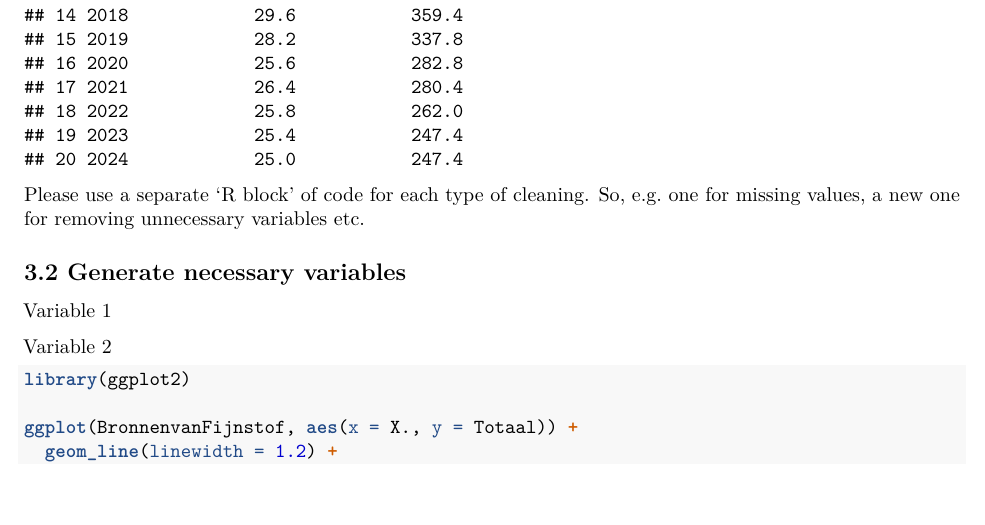
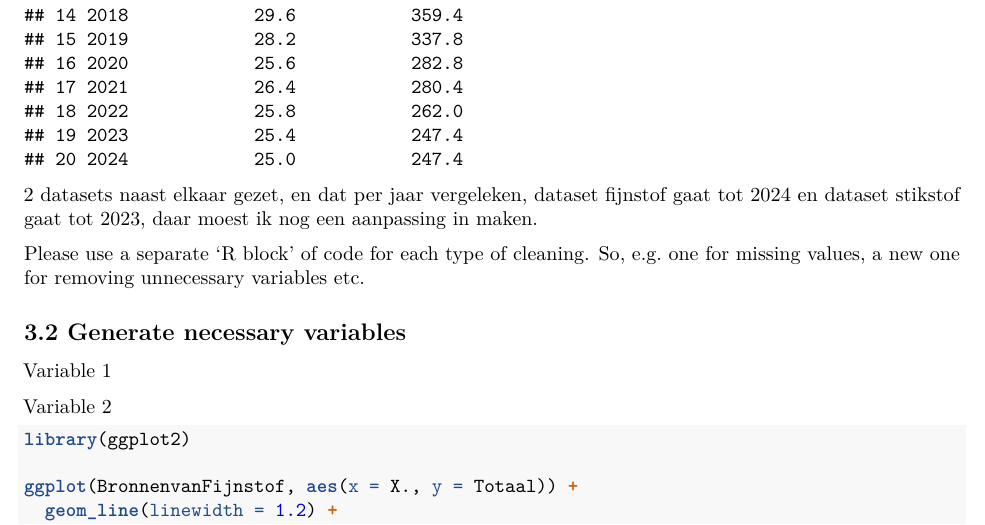
Before and after one commit to OLHHRuyten/Air-pollution-and-health-4.3-NL, an R Markdown document (Template_Assignment.Rmd): part of page 8 of 13, cut so that both start at the same text. Rendered offline with R 4.5, knitr and Pandoc, then LaTeX, with nearby package versions; some code elsewhere in the file could not run offline.

Commit message:
Update Template_Assignment.Rmd

````diff
--- a/Template_Assignment.Rmd
+++ b/Template_Assignment.Rmd
@@ -154,7 +154,7 @@ totale_data <- merge(fijnstof_totaal, stikstof_totaal, by = "Jaar")
 
 totale_data
 ```
-
+2 datasets naast elkaar gezet, en dat per jaar vergeleken, dataset fijnstof gaat tot 2024 en dataset stikstof gaat tot 2023, daar moest ik nog een aanpassing in maken.
 
 Please use a separate 'R block' of code for each type of cleaning. So, e.g. one for missing values, a new one for removing unnecessary variables etc.
 
````
